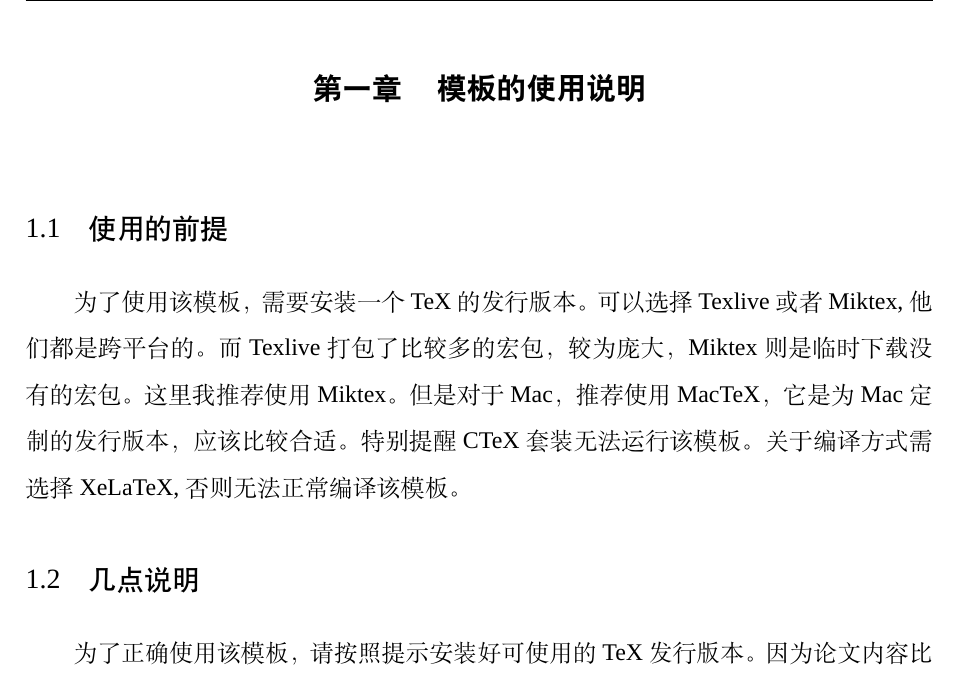
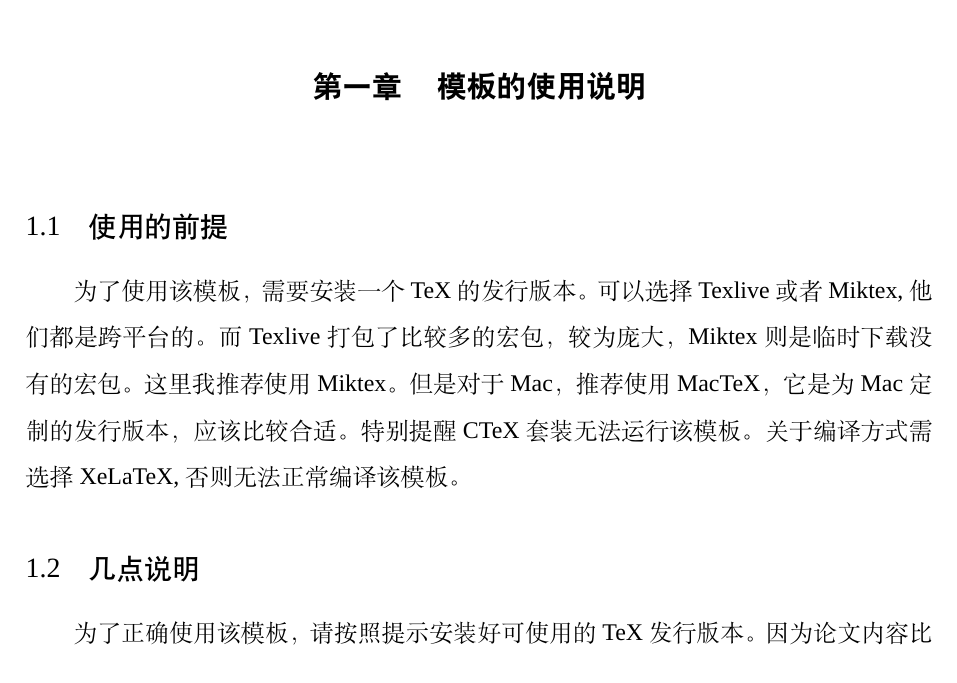
Before and after one commit to CamuseCao/XMU-thesis, a LaTeX thesis (Main/XMU.tex, which reads Settings/Setting.tex): part of page 9 of 18, cut so that both start at the same text. Compiled offline with XeLaTeX; a missing font is replaced by an installed copy or a similar font.

Commit message:
修改部分间距以及再次修改字体问题

```diff
--- a/Settings/Setting.tex
+++ b/Settings/Setting.tex
@@ -85,8 +85,8 @@ twoside,
 
 \usepackage{fancyhdr}
 \fancyhf{}
-\fancyhead[CE]{\xiaowu \sffamily  \xmutitle}
-\fancyhead[CO]{\xiaowu \sffamily  \CTEXthechapter\quad \leftmark}
+\fancyhead[CE]{\xiaowu \xmutitle}
+\fancyhead[CO]{\xiaowu \CTEXthechapter\quad\leftmark}
 \fancyfoot[C]{\thepage}
 
 \usepackage[bookmarks=true,bookmarksnumbered=false,
@@ -102,7 +102,7 @@ citecolor=blue,urlcolor=green]{hyperref}
 %\creflabelformat{htypei}{hformati}
 \newtheorem{theory}{定理}[section]
 \theoremstyle{definition}\newtheorem{law}{定律}[section]
-\def\lq{`}\def\rq{'}
+%\def\lq{`}\def\rq{'}
 
 
 %%%%%%%%%%%%%%%%%%%%%%%%%%%%%%%%%%%%%%%%%%%%%%%%%%%%%%%%%%%
@@ -225,10 +225,10 @@ citecolor=blue,urlcolor=green]{hyperref}
 	{%
 		\parindent \z@ \raggedright
 		\interlinepenalty\@M
-		\sffamily
+	\heiti	%\sffamily
 		\sihao \thesection \hspace{1em}#1\par\nobreak%
 	}%
-	\vspace{2.3ex \@plus 0.2ex}
+	\vspace{1.5ex}
 }
 %
 \renewcommand\subsection[2]{%
@@ -241,10 +241,10 @@ citecolor=blue,urlcolor=green]{hyperref}
 	{%
 		\parindent \z@ \raggedright
 		\interlinepenalty\@M
-		\sffamily
+	\heiti	%\sffamily
 		\xiaosi \thesubsection\phantom{mmmm} #1\par\nobreak%
 	}%
-	\vspace{1.5ex \@plus 0.2ex}
+	\vspace{1.5ex}
 }
 %
 \renewcommand\subsubsection{\@startsection{subsubsection}{3}{\z@}%
```
Also changed, not shown: Body/Chapter2.tex (+3 -3 lines).
